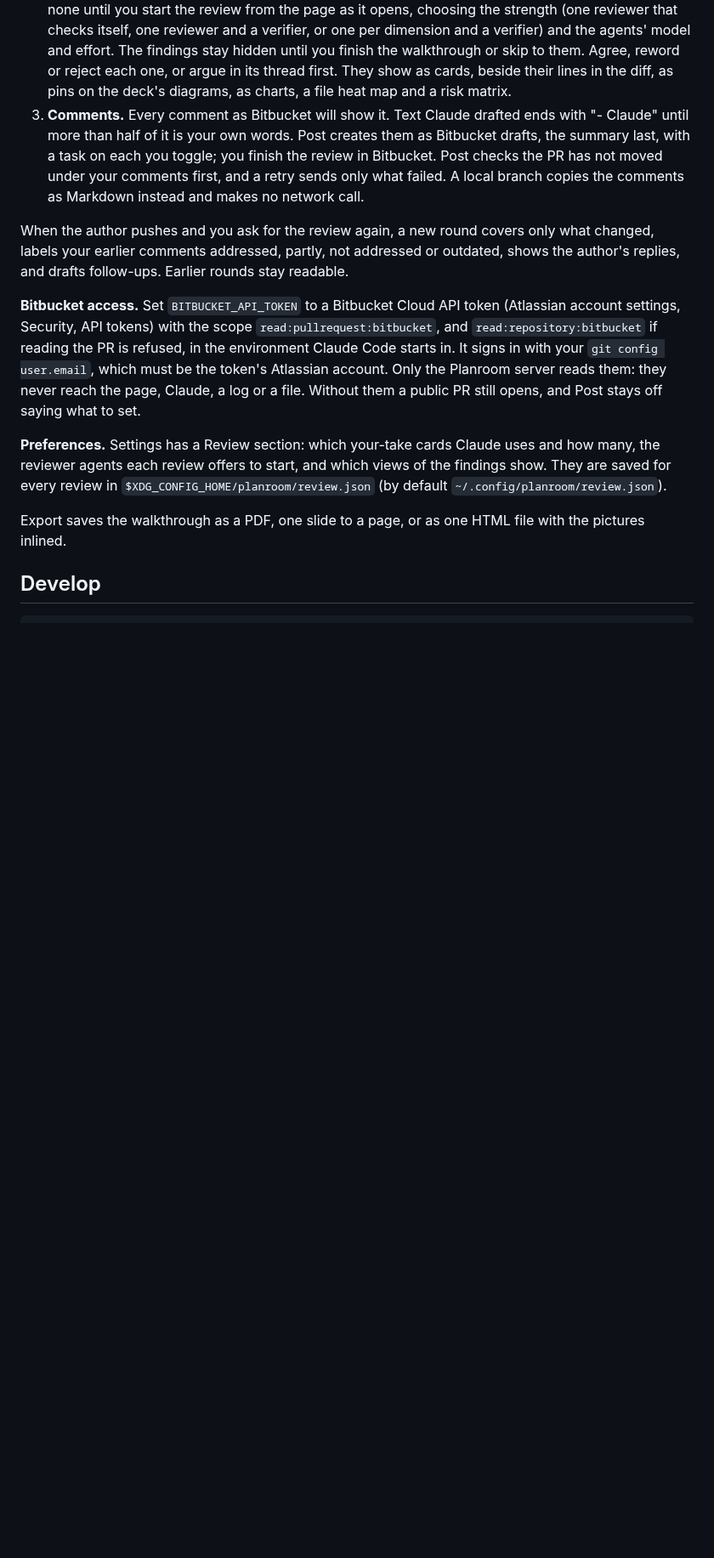
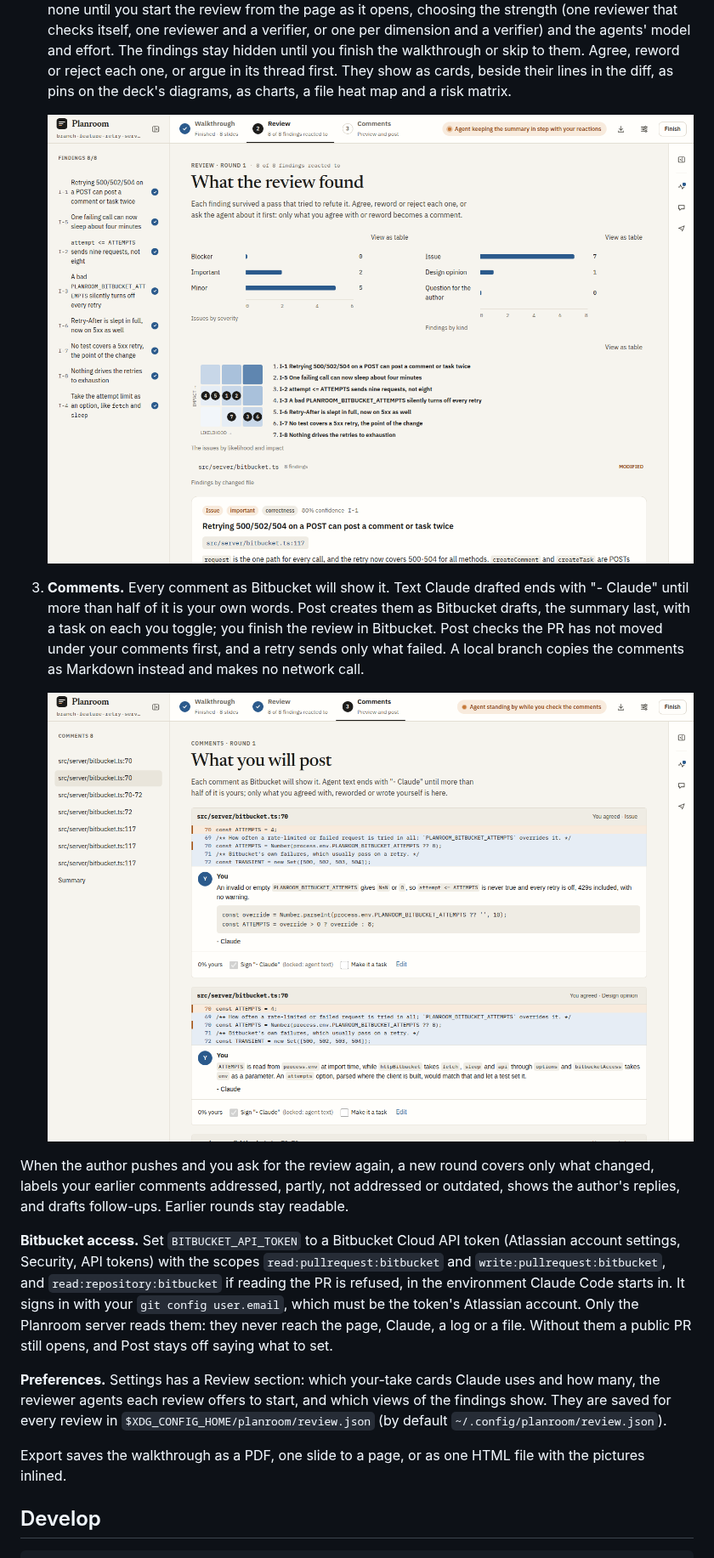
Before and after one commit to MosesWescombe/planroom, a Markdown page: README.md, the part around one of its changes. Shown at 85% size. GitHub-like rendering; pictures changed too: docs/screenshots/review-comments.png (added), docs/screenshots/review-findings.png (added); blank space fills up the shorter version.

```diff
--- a/README.md
+++ b/README.md
@@ -109,19 +114,24 @@ from a checkout of the repo. It reads the change from a temporary git worktree a
    you finish the walkthrough or skip to them. Agree, reword or reject each one, or argue in its thread first. They
    show as cards, beside their lines in the diff, as pins on the deck's diagrams, as charts, a file heat map and a risk
    matrix.
+
+   ![The Review tab: eight verified findings, all reacted to, by severity, kind, likelihood and impact, and by file](docs/screenshots/review-findings.png)
+
 3. **Comments.** Every comment as Bitbucket will show it. Text Claude drafted ends with "- Claude" until more than half
    of it is your own words. Post creates them as Bitbucket drafts, the summary last, with a task on each you toggle; you
    finish the review in Bitbucket. Post checks the PR has not moved under your comments first, and a retry sends only
    what failed. A local branch copies the comments as Markdown instead and makes no network call.
+
+   ![The Comments tab: each agreed finding as Bitbucket will show it, signed "- Claude", with its task toggle](docs/screenshots/review-comments.png)
 
 When the author pushes and you ask for the review again, a new round covers only what changed, labels your earlier
 comments addressed, partly, not addressed or outdated, shows the author's replies, and drafts follow-ups. Earlier rounds
 stay readable.
 
 **Bitbucket access.** Set `BITBUCKET_API_TOKEN` to a Bitbucket Cloud API token (Atlassian account settings, Security,
-API tokens) with the scope `read:pullrequest:bitbucket`, and `read:repository:bitbucket` if reading the PR is refused,
-in the environment Claude Code starts in. It signs in with your `git config user.email`, which must be the token's
-Atlassian account. Only the Planroom server reads them: they never reach the page, Claude, a log or a file. Without
+API tokens) with the scopes `read:pullrequest:bitbucket` and `write:pullrequest:bitbucket`, and `read:repository:bitbucket`
+if reading the PR is refused, in the environment Claude Code starts in. It signs in with your `git config user.email`,
+which must be the token's Atlassian account. Only the Planroom server reads them: they never reach the page, Claude, a log or a file. Without
 them a public PR still opens, and Post stays off saying what to set.
 
 **Preferences.** Settings has a Review section: which your-take cards Claude uses and how many, the reviewer agents
```
Also changed, not shown: other parts of README.md (+5 -0 lines), skills/planroom/SKILL.md (+2 -1 lines), docs/screenshots/review-impact.png (added), docs/screenshots/review-walkthrough.png (added), 10 other files.
